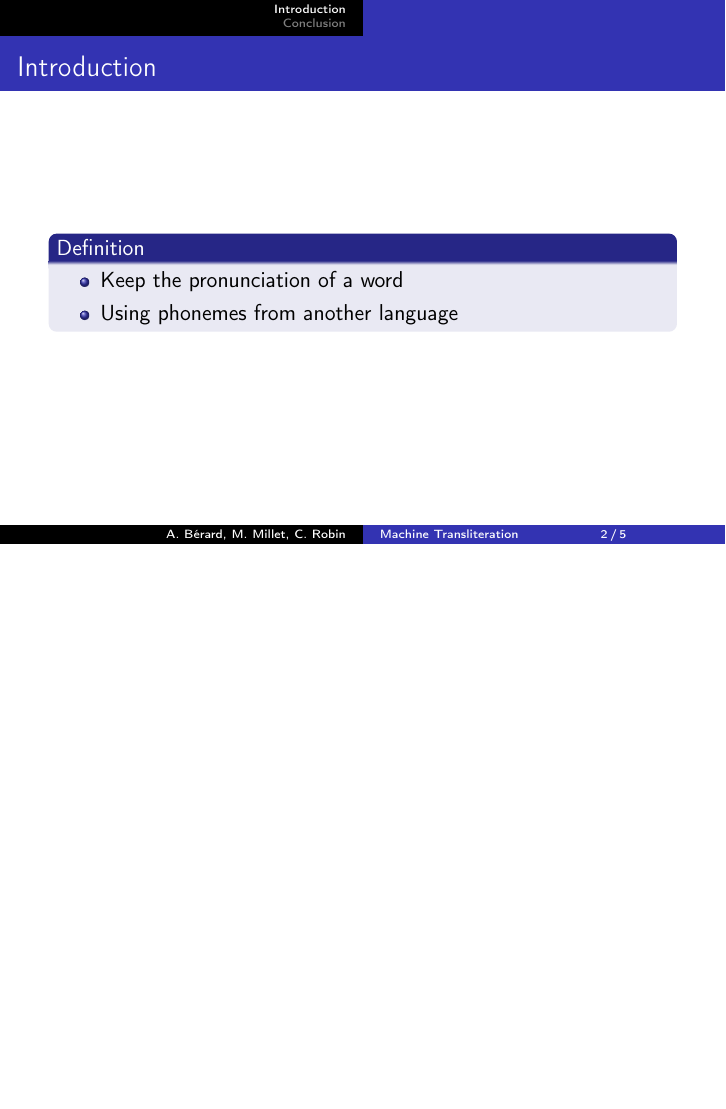
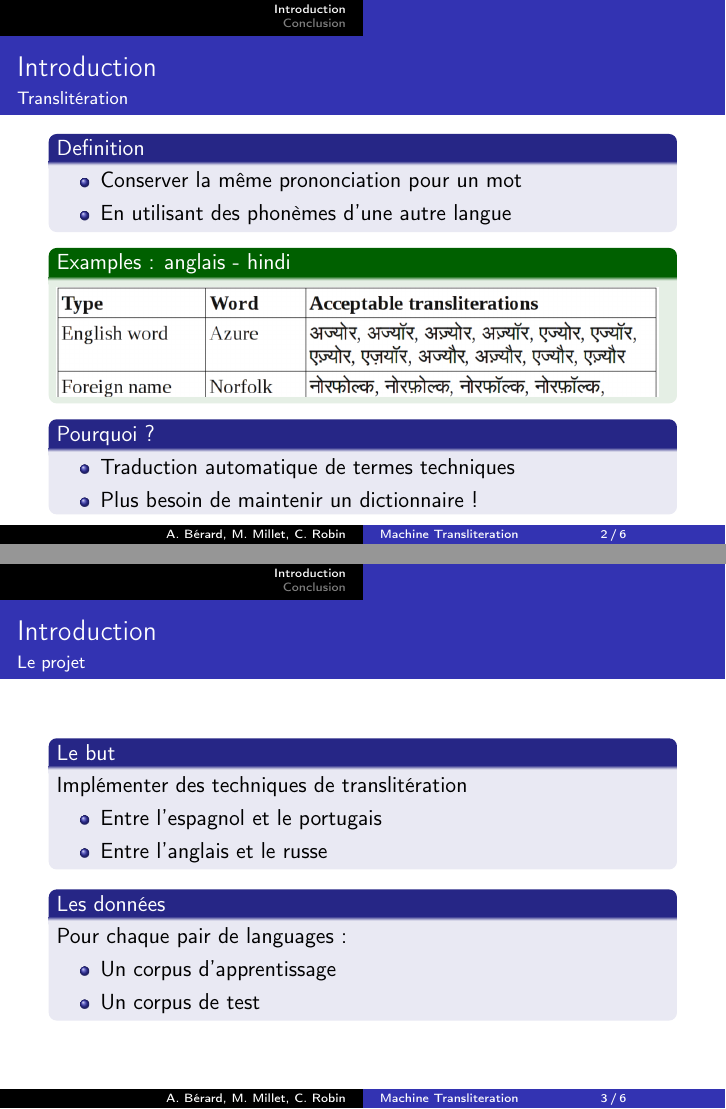
Before and after one commit to c-robin/transliteration, LaTeX slides (report/presentation.tex): page 2 of 5 before the commit and pages 2 and 3 of 6 after it, the two joined at a grey line, the shorter picture padded with empty space. Compiled offline with pdfLaTeX.

Commit message:
presentation

```diff
--- a/report/presentation.tex
+++ b/report/presentation.tex
@@ -26,15 +26,51 @@
 \section{Introduction}
 \begin{frame}
     \frametitle{Introduction}
-
+	\framesubtitle{Translitération}
 	\begin{block}{Definition}
 	    \begin{itemize}
-    		\item Keep the pronunciation of a word
-    		\item Using phonemes from another language
+    		\item Conserver la m\^eme prononciation pour un mot
+    		\item En utilisant des phonèmes d'une autre langue
     		\end{itemize}
     \end{block}
 
+	\begin{exampleblock}{Examples : anglais - hindi}
+	\includegraphics[scale=0.3]{en-in-example}
+    \end{exampleblock}
+
+	\begin{block}{Pourquoi ?}
+	\begin{itemize}
+		\item Traduction automatique de termes techniques
+		\item Plus besoin de maintenir un dictionnaire !
+	\end{itemize}
+	\end{block}
+
+
 \end{frame}
+
+\begin{frame}
+\frametitle{Introduction}
+\framesubtitle{Le projet}
+
+	\begin{block}{Le but}
+		Implémenter des techniques de translitération
+		\begin{itemize}
+		\item Entre l'espagnol et le portugais
+		\item Entre l'anglais et le russe
+		\end{itemize}
+	\end{block}
+
+	\begin{block}{Les données}
+	Pour chaque pair de languages :
+		\begin{itemize}
+		\item Un corpus d'apprentissage
+		\item Un corpus de test
+		\end{itemize}
+	\end{block}
+
+\end{frame}
+
+
 
 \begin{frame}
     \frametitle{Bibliography}
```
Also changed, not shown: report/en-in-example.png (added).
